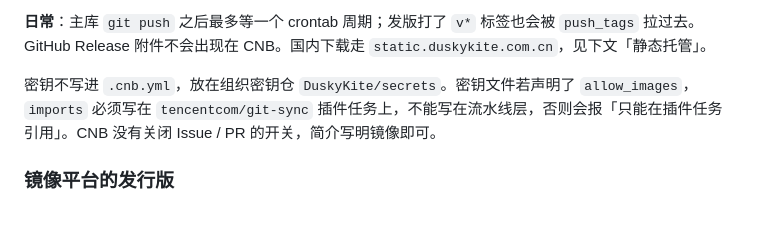
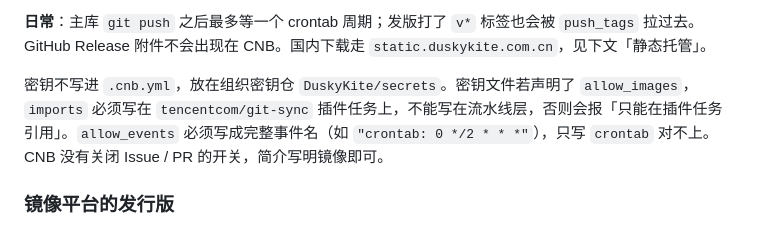
Before and after one commit to duskykitecn/interactive-questionnaire, a Markdown page: PUBLISHING.md, the part around the change. Rendered like a GitHub page.

Commit message:
docs: 说明 CNB 密钥 allow_events 须写完整事件名
只写 crontab 会对不上定时触发，须写成完整 crontab 表达式。

Co-authored-by: Cursor <cursoragent@cursor.com>

```diff
--- a/PUBLISHING.md
+++ b/PUBLISHING.md
@@ -55,7 +55,7 @@ git push --mirror https://cnb.cool/DuskyKite/interactive-questionnaire.git
 
 **日常**：主库 `git push` 之后最多等一个 crontab 周期；发版打了 `v*` 标签也会被 `push_tags` 拉过去。GitHub Release 附件不会出现在 CNB。国内下载走 `static.duskykite.com.cn`，见下文「静态托管」。
 
-密钥不写进 `.cnb.yml`，放在组织密钥仓 `DuskyKite/secrets`。密钥文件若声明了 `allow_images`，`imports` 必须写在 `tencentcom/git-sync` 插件任务上，不能写在流水线层，否则会报「只能在插件任务引用」。CNB 没有关闭 Issue / PR 的开关，简介写明镜像即可。
+密钥不写进 `.cnb.yml`，放在组织密钥仓 `DuskyKite/secrets`。密钥文件若声明了 `allow_images`，`imports` 必须写在 `tencentcom/git-sync` 插件任务上，不能写在流水线层，否则会报「只能在插件任务引用」。`allow_events` 必须写成完整事件名（如 `"crontab: 0 */2 * * *"`），只写 `crontab` 对不上。CNB 没有关闭 Issue / PR 的开关，简介写明镜像即可。
 
 ### 镜像平台的发行版
 
```
